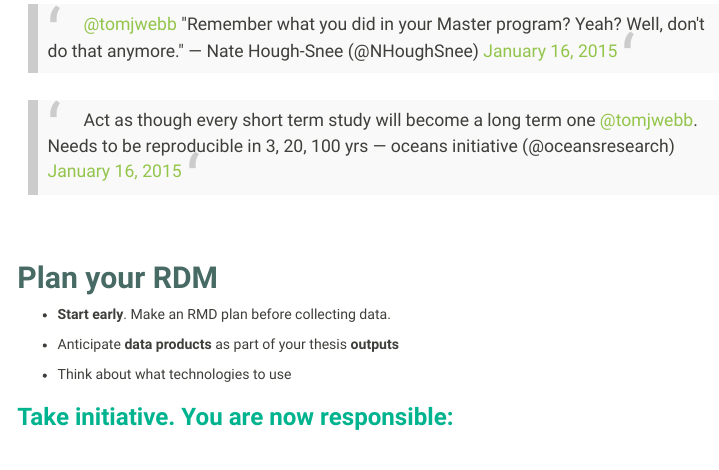
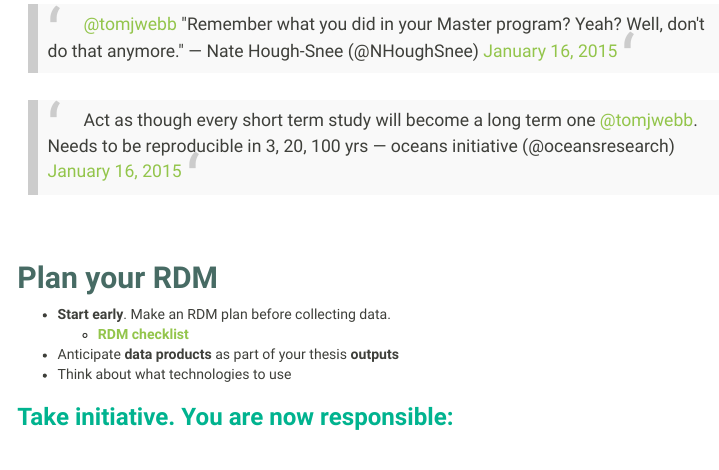
Before and after one commit to annakrystalli/ACCE_RDM, an R Markdown document (Rmd/RDM_intro.Rmd): the page in a window 1100 px wide, from 6150 px down. Rendered offline with R 4.5, knitr and Pandoc, with nearby package versions; menus at the side of the page are left out.

Commit message:
add RDM checklist link

```diff
--- a/Rmd/RDM_intro.Rmd
+++ b/Rmd/RDM_intro.Rmd
@@ -305,7 +305,8 @@ origins in open source software communities. see [SCIENCE X PYTHON](http://billm
 
 ## Plan your RDM {data-background="https://raw.githubusercontent.com/BillMills/scienceXpython/gh-pages/img/debugging.gif"}
 
-- **Start early**. Make an RMD plan before collecting data.
+- **Start early**. Make an RDM plan before collecting data.
+    - [**RDM checklist**](http://www.dcc.ac.uk/sites/default/files/documents/resource/DMP/DMP_Checklist_2013.pdf)
 
 - Anticipate **data products** as part of your thesis **outputs**
 - Think about what technologies to use
```
Also changed, not shown: Rmd/RDM_intro.Rmd (2 more changed lines), 1 other file.
